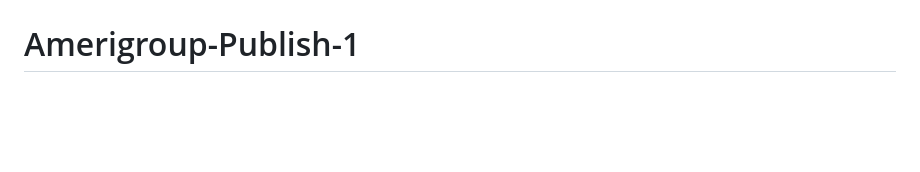
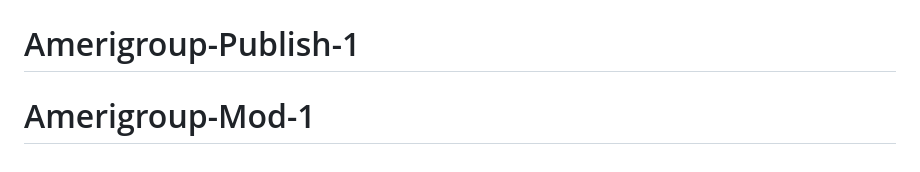
Before and after one commit to kenwongr1/Amerigroup-Mod-1, a Markdown page: README.md, the part around the change. Drawn GitHub-style; blank space fills up the shorter version.

```diff
--- a/README.md
+++ b/README.md
@@ -143,3 +143,4 @@ Amerigroup International · https://amerigroupint.net · © 2025
 # kenwongr1-Amerigroup-Theme-V3.4
 # amerigroup-theme-v3-4
 # Amerigroup-Publish-1
+# Amerigroup-Mod-1
```
